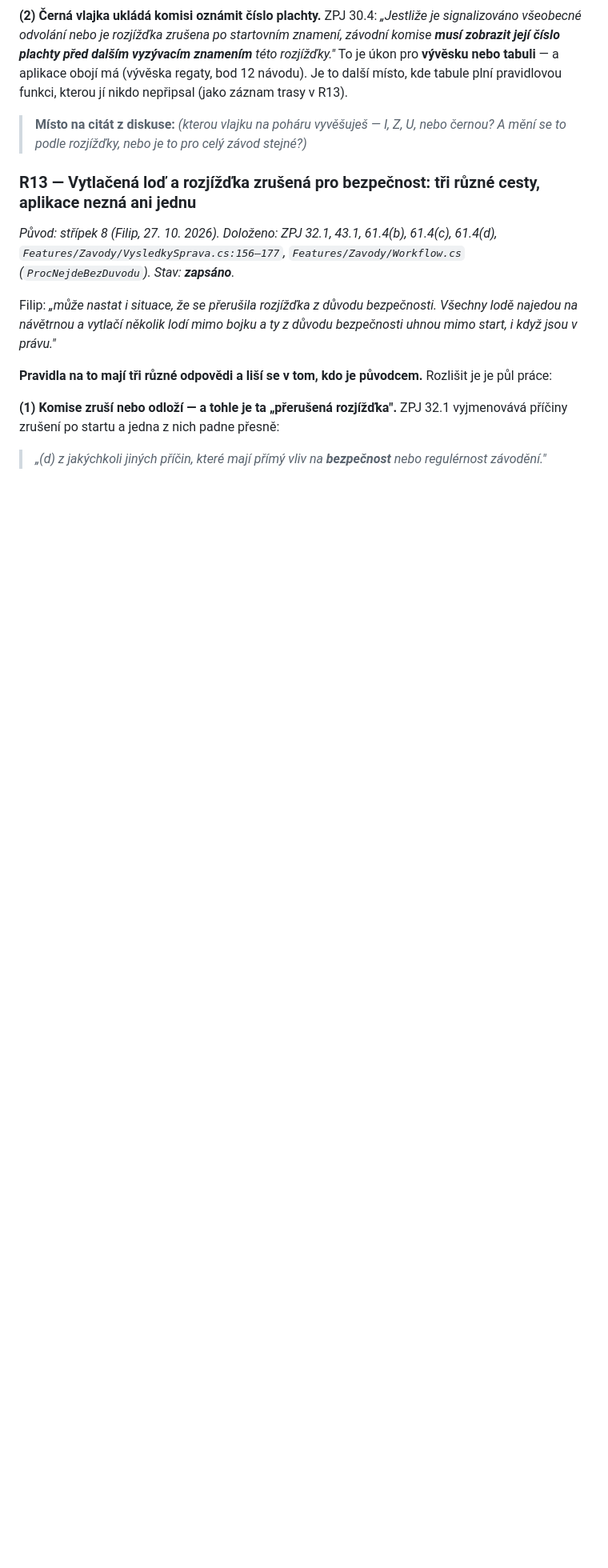
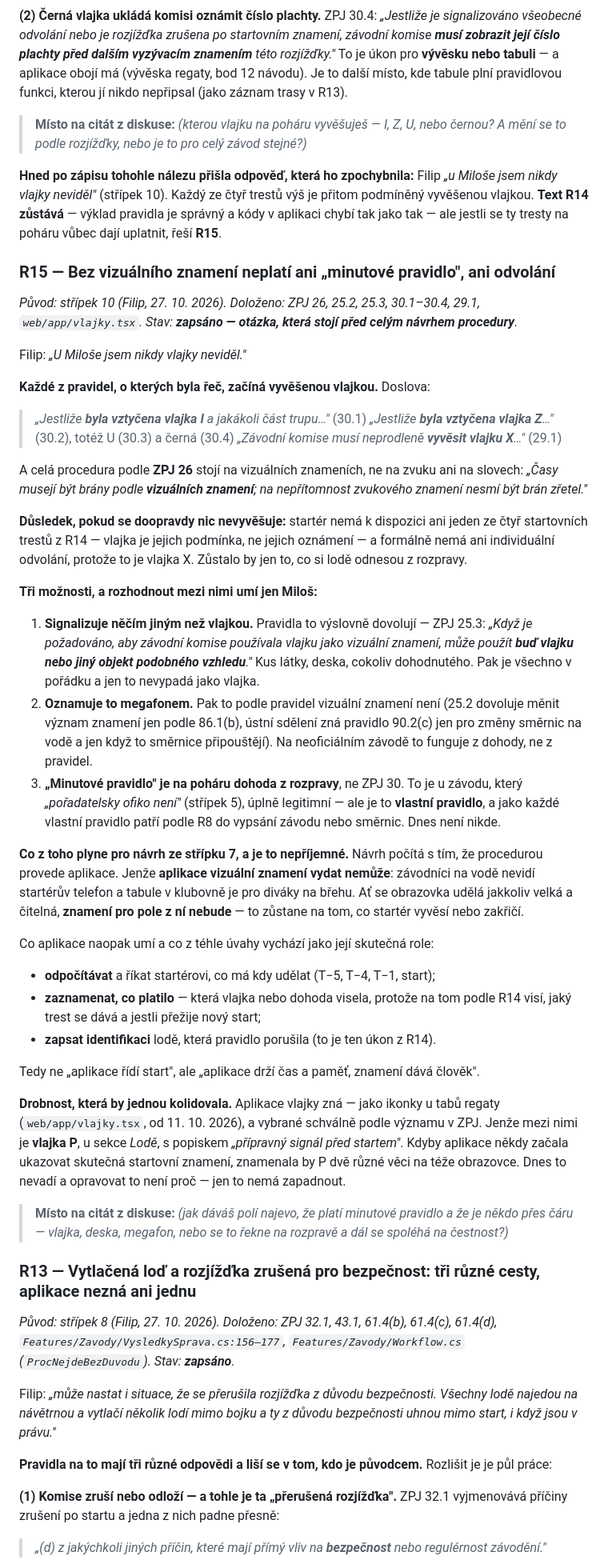
Before and after one commit to file-pb/orlickypohar, a Markdown page: docs/OPONENTURA-ROZHODCI.md, the part around one of its changes. Shown at 80% size. Rendered like a GitHub page; blank space fills up the shorter version.

Commit message:
Střípek 10: bez vlajky neplatí ani minutové pravidlo, ani odvolání
Filip: „U Miloše jsem nikdy vlajky neviděl.“ Každé z pravidel, o kterých
byla řeč, přitom začíná vyvěšenou vlajkou — 30.1 až 30.4 i odvolání podle
29.1 — a procedura podle 26 stojí na vizuálních znameních, ne na zvuku
ani na slovech. Nález R15 vypisuje tři možnosti: jiný objekt podobného
vzhledu, což 25.3 výslovně dovoluje; megafon, který vizuální znamení
není; nebo dohoda z rozpravy, což je u neoficiálního závodu legitimní,
ale je to vlastní pravidlo a patří podle R8 do vypsání.

Pro návrh startovní procedury z toho plyne mez, kterou je lepší znát
teď: aplikace vizuální znamení vydat nemůže, protože závodníci nevidí
startérův telefon a tabule je pro břeh. Ať je obrazovka jakkoli velká,
znamení pro pole z ní nebude. Role aplikace tedy není „řídí start“, ale
drží čas, pamatuje, co platilo, a zapisuje identifikaci — znamení dává
člověk.

Zapsána i drobnost, co by jednou kolidovala: vlajka P je dnes ikonkou
tabu Lodě s popiskem „přípravný signál před startem“, takže kdyby appka
začala ukazovat skutečná znamení, znamenala by dvě věci naráz.

```diff
--- a/docs/OPONENTURA-ROZHODCI.md
+++ b/docs/OPONENTURA-ROZHODCI.md
@@ -1067,6 +1076,79 @@ v R13).
 > **Místo na citát z diskuse:** _(kterou vlajku na poháru vyvěšuješ — I, Z, U,
 > nebo černou? A mění se to podle rozjížďky, nebo je to pro celý závod stejné?)_
 
+**Hned po zápisu tohohle nálezu přišla odpověď, která ho zpochybnila:** Filip
+*„u Miloše jsem nikdy vlajky neviděl"* (střípek 10). Každý ze čtyř trestů výš je
+přitom podmíněný vyvěšenou vlajkou. **Text R14 zůstává** — výklad pravidla je
+správný a kódy v aplikaci chybí tak jako tak — ale jestli se ty tresty na poháru
+vůbec dají uplatnit, řeší **R15**.
+
+### R15 — Bez vizuálního znamení neplatí ani „minutové pravidlo", ani odvolání
+
+*Původ: střípek 10 (Filip, 27. 10. 2026). Doloženo: ZPJ 26, 25.2, 25.3,
+30.1–30.4, 29.1, `web/app/vlajky.tsx`. Stav: **zapsáno — otázka, která stojí
+před celým návrhem procedury**.*
+
+Filip: *„U Miloše jsem nikdy vlajky neviděl."*
+
+**Každé z pravidel, o kterých byla řeč, začíná vyvěšenou vlajkou.** Doslova:
+
+> *„Jestliže **byla vztyčena vlajka I** a jakákoli část trupu…"* (30.1)
+> *„Jestliže **byla vztyčena vlajka Z**…"* (30.2), totéž U (30.3) a černá (30.4)
+> *„Závodní komise musí neprodleně **vyvěsit vlajku X**…"* (29.1)
+
+A celá procedura podle **ZPJ 26** stojí na vizuálních znameních, ne na zvuku ani
+na slovech: *„Časy musejí být brány podle **vizuálních znamení**; na nepřítomnost
+zvukového znamení nesmí být brán zřetel."*
+
+**Důsledek, pokud se doopravdy nic nevyvěšuje:** startér nemá k dispozici ani
+jeden ze čtyř startovních trestů z R14 — vlajka je jejich podmínka, ne jejich
+oznámení — a formálně nemá ani individuální odvolání, protože to je vlajka X.
+Zůstalo by jen to, co si lodě odnesou z rozpravy.
+
+**Tři možnosti, a rozhodnout mezi nimi umí jen Miloš:**
+
+1. **Signalizuje něčím jiným než vlajkou.** Pravidla to výslovně dovolují —
+   ZPJ 25.3: *„Když je požadováno, aby závodní komise používala vlajku jako
+   vizuální znamení, může použít **buď vlajku nebo jiný objekt podobného
+   vzhledu**."* Kus látky, deska, cokoliv dohodnutého. Pak je všechno v pořádku
+   a jen to nevypadá jako vlajka.
+2. **Oznamuje to megafonem.** Pak to podle pravidel vizuální znamení není
+   (25.2 dovoluje měnit význam znamení jen podle 86.1(b), ústní sdělení zná
+   pravidlo 90.2(c) jen pro změny směrnic na vodě a jen když to směrnice
+   připouštějí). Na neoficiálním závodě to funguje z dohody, ne z pravidel.
+3. **„Minutové pravidlo" je na poháru dohoda z rozpravy**, ne ZPJ 30. To je
+   u závodu, který *„pořadatelsky ofiko není"* (střípek 5), úplně legitimní —
+   ale je to **vlastní pravidlo**, a jako každé vlastní pravidlo patří podle R8
+   do vypsání závodu nebo směrnic. Dnes není nikde.
+
+**Co z toho plyne pro návrh ze střípku 7, a je to nepříjemné.** Návrh počítá
+s tím, že procedurou provede aplikace. Jenže **aplikace vizuální znamení vydat
+nemůže**: závodníci na vodě nevidí startérův telefon a tabule v klubovně je pro
+diváky na břehu. Ať se obrazovka udělá jakkoliv velká a čitelná, **znamení pro
+pole z ní nebude** — to zůstane na tom, co startér vyvěsí nebo zakřičí.
+
+Co aplikace naopak umí a co z téhle úvahy vychází jako její skutečná role:
+
+- **odpočítávat** a říkat startérovi, co má kdy udělat (T−5, T−4, T−1, start);
+- **zaznamenat, co platilo** — která vlajka nebo dohoda visela, protože na tom
+  podle R14 visí, jaký trest se dává a jestli přežije nový start;
+- **zapsat identifikaci** lodě, která pravidlo porušila (to je ten úkon
+  z R14).
+
+Tedy ne „aplikace řídí start", ale „aplikace drží čas a paměť, znamení dává
+člověk".
+
+**Drobnost, která by jednou kolidovala.** Aplikace vlajky zná — jako ikonky
+u tabů regaty (`web/app/vlajky.tsx`, od 11. 10. 2026), a vybrané schválně podle
+významu v ZPJ. Jenže mezi nimi je **vlajka P**, u sekce *Lodě*, s popiskem
+*„přípravný signál před startem"*. Kdyby aplikace někdy začala ukazovat skutečná
+startovní znamení, znamenala by P dvě různé věci na téže obrazovce. Dnes to
+nevadí a opravovat to není proč — jen to nemá zapadnout.
+
+> **Místo na citát z diskuse:** _(jak dáváš polí najevo, že platí minutové
+> pravidlo a že je někdo přes čáru — vlajka, deska, megafon, nebo se to řekne
+> na rozpravě a dál se spoléhá na čestnost?)_
+
 ### R13 — Vytlačená loď a rozjížďka zrušená pro bezpečnost: tři různé cesty, aplikace nezná ani jednu
 
 *Původ: střípek 8 (Filip, 27. 10. 2026). Doloženo: ZPJ 32.1, 43.1, 61.4(b),
```
Also changed, not shown: other parts of docs/OPONENTURA-ROZHODCI.md (+11 -1 lines).
